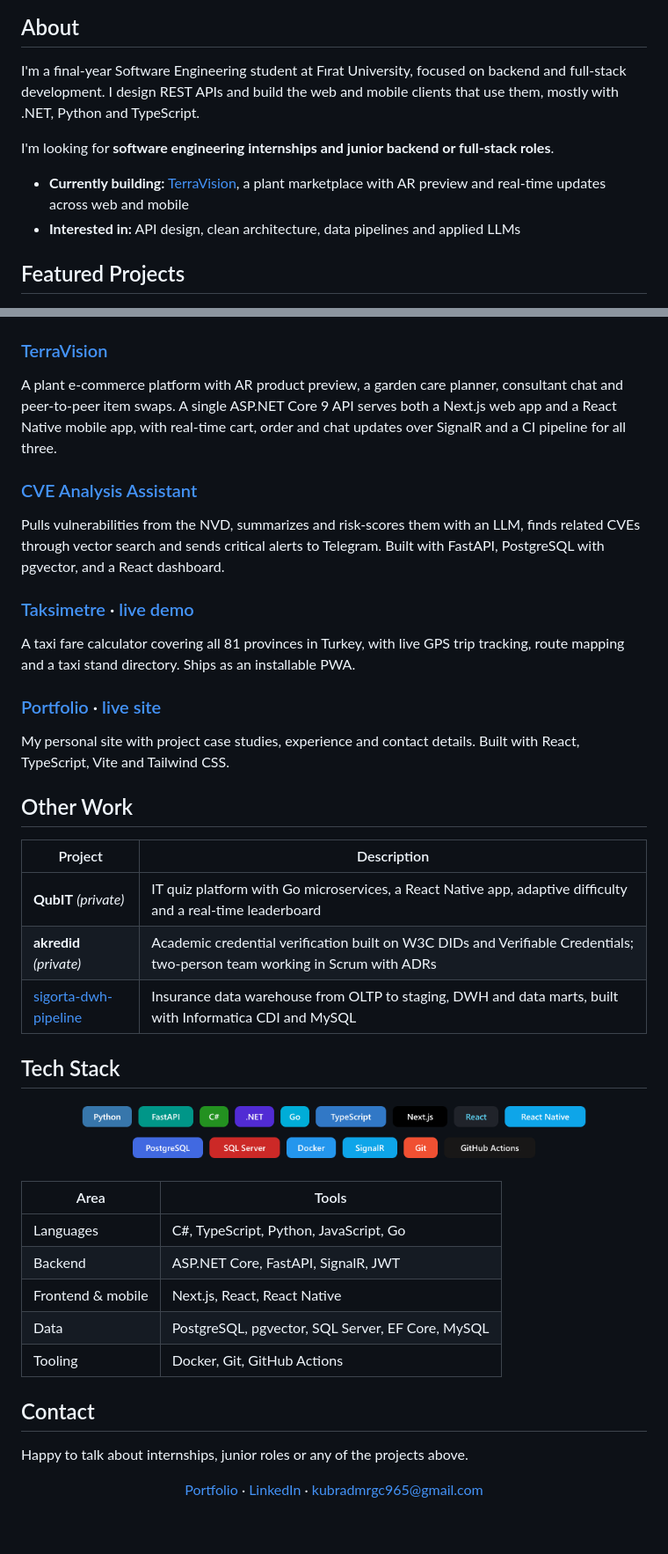
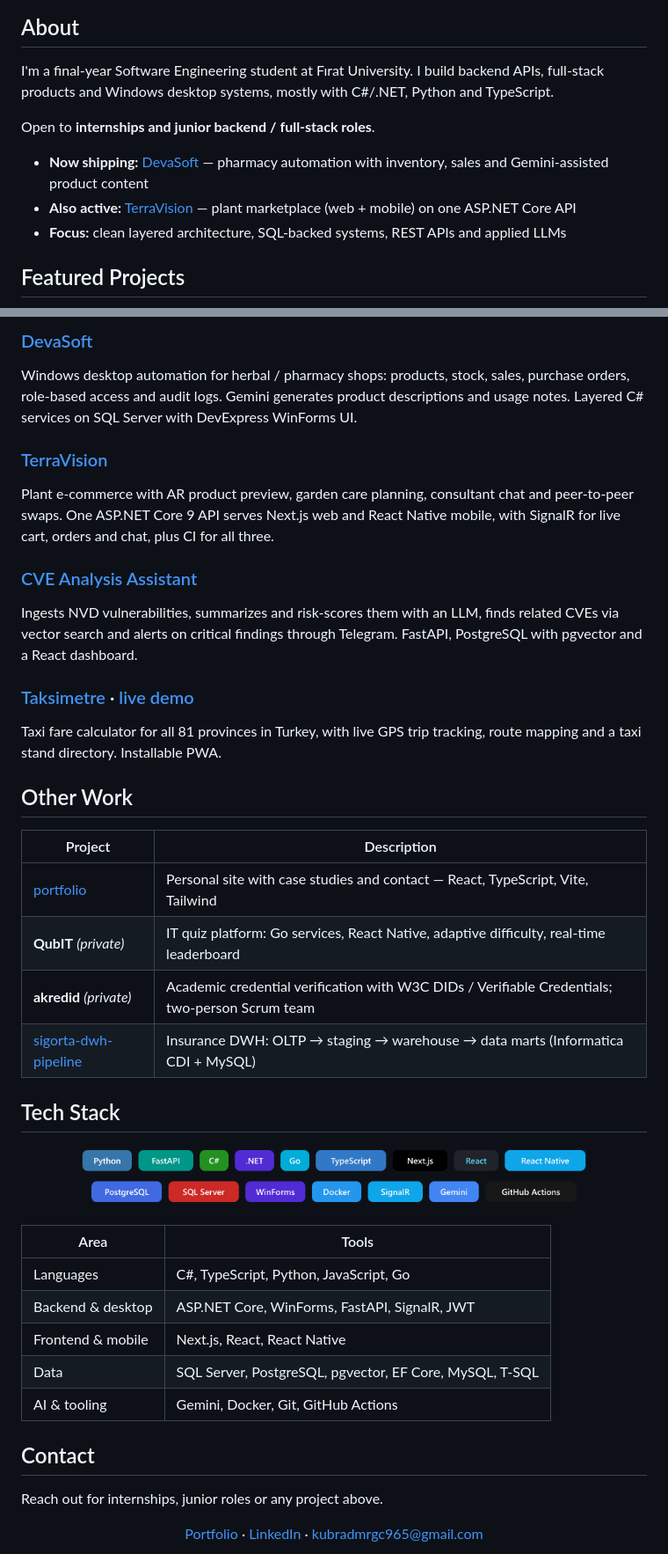
Before and after one commit to kubradmrgc/kubradmrgc, a Markdown page: README.md, 2 parts joined by grey strips. Shown at 88% size. GitHub-like rendering; pictures changed too: assets/tech.png; blank space fills up the shorter version.

Commit message:
Feature DevaSoft and refresh profile README from current repos

```diff
--- a/README.md
+++ b/README.md
@@ -14,12 +14,13 @@
 
 ## About
 
-I'm a final-year Software Engineering student at Fırat University, focused on backend and full-stack development. I design REST APIs and build the web and mobile clients that use them, mostly with .NET, Python and TypeScript.
+I'm a final-year Software Engineering student at Fırat University. I build backend APIs, full-stack products and Windows desktop systems, mostly with C#/.NET, Python and TypeScript.
 
-I'm looking for **software engineering internships and junior backend or full-stack roles**.
+Open to **internships and junior backend / full-stack roles**.
 
-- **Currently building:** [TerraVision](https://github.com/kubradmrgc/TerraVision), a plant marketplace with AR preview and real-time updates across web and mobile
-- **Interested in:** API design, clean architecture, data pipelines and applied LLMs
+- **Now shipping:** [DevaSoft](https://github.com/kubradmrgc/AktarOtomasyonu-DevaSoft) — pharmacy automation with inventory, sales and Gemini-assisted product content
+- **Also active:** [TerraVision](https://github.com/kubradmrgc/TerraVision) — plant marketplace (web + mobile) on one ASP.NET Core API
+- **Focus:** clean layered architecture, SQL-backed systems, REST APIs and applied LLMs
 
 ## Featured Projects
 
@@ -33,29 +34,30 @@ I'm looking for **software engineering internships and junior backend or full-st
 
 </div>
 
+### [DevaSoft](https://github.com/kubradmrgc/AktarOtomasyonu-DevaSoft)
+
+Windows desktop automation for herbal / pharmacy shops: products, stock, sales, purchase orders, role-based access and audit logs. Gemini generates product descriptions and usage notes. Layered C# services on SQL Server with DevExpress WinForms UI.
+
 ### [TerraVision](https://github.com/kubradmrgc/TerraVision)
 
-A plant e-commerce platform with AR product preview, a garden care planner, consultant chat and peer-to-peer item swaps. A single ASP.NET Core 9 API serves both a Next.js web app and a React Native mobile app, with real-time cart, order and chat updates over SignalR and a CI pipeline for all three.
+Plant e-commerce with AR product preview, garden care planning, consultant chat and peer-to-peer swaps. One ASP.NET Core 9 API serves Next.js web and React Native mobile, with SignalR for live cart, orders and chat, plus CI for all three.
 
 ### [CVE Analysis Assistant](https://github.com/kubradmrgc/akilli-cve-analizi)
 
-Pulls vulnerabilities from the NVD, summarizes and risk-scores them with an LLM, finds related CVEs through vector search and sends critical alerts to Telegram. Built with FastAPI, PostgreSQL with pgvector, and a React dashboard.
+Ingests NVD vulnerabilities, summarizes and risk-scores them with an LLM, finds related CVEs via vector search and alerts on critical findings through Telegram. FastAPI, PostgreSQL with pgvector and a React dashboard.
 
 ### [Taksimetre](https://github.com/kubradmrgc/taksimetre) · [live demo](https://kubradmrgc.github.io/taksimetre/)
 
-A taxi fare calculator covering all 81 provinces in Turkey, with live GPS trip tracking, route mapping and a taxi stand directory. Ships as an installable PWA.
-
-### [Portfolio](https://github.com/kubradmrgc/portfolio) · [live site](https://kubradmrgc.github.io/portfolio/)
-
-My personal site with project case studies, experience and contact details. Built with React, TypeScript, Vite and Tailwind CSS.
+Taxi fare calculator for all 81 provinces in Turkey, with live GPS trip tracking, route mapping and a taxi stand directory. Installable PWA.
 
 ## Other Work
 
 | Project | Description |
 |---------|-------------|
-| **QubIT** *(private)* | IT quiz platform with Go microservices, a React Native app, adaptive difficulty and a real-time leaderboard |
-| **akredid** *(private)* | Academic credential verification built on W3C DIDs and Verifiable Credentials; two-person team working in Scrum with ADRs |
-| [sigorta-dwh-pipeline](https://github.com/kubradmrgc/sigorta-dwh-pipeline) | Insurance data warehouse from OLTP to staging, DWH and data marts, built with Informatica CDI and MySQL |
+| [portfolio](https://kubradmrgc.github.io/portfolio/) | Personal site with case studies and contact — React, TypeScript, Vite, Tailwind |
+| **QubIT** *(private)* | IT quiz platform: Go services, React Native, adaptive difficulty, real-time leaderboard |
+| **akredid** *(private)* | Academic credential verification with W3C DIDs / Verifiable Credentials; two-person Scrum team |
+| [sigorta-dwh-pipeline](https://github.com/kubradmrgc/sigorta-dwh-pipeline) | Insurance DWH: OLTP → staging → warehouse → data marts (Informatica CDI + MySQL) |
 
 ## Tech Stack
 
@@ -68,14 +70,14 @@ My personal site with project case studies, experience and contact details. Buil
 | Area | Tools |
 |------|-------|
 | Languages | C#, TypeScript, Python, JavaScript, Go |
-| Backend | ASP.NET Core, FastAPI, SignalR, JWT |
+| Backend & desktop | ASP.NET Core, WinForms, FastAPI, SignalR, JWT |
 | Frontend & mobile | Next.js, React, React Native |
-| Data | PostgreSQL, pgvector, SQL Server, EF Core, MySQL |
-| Tooling | Docker, Git, GitHub Actions |
+| Data | SQL Server, PostgreSQL, pgvector, EF Core, MySQL, T-SQL |
+| AI & tooling | Gemini, Docker, Git, GitHub Actions |
 
 ## Contact
 
-Happy to talk about internships, junior roles or any of the projects above.
+Reach out for internships, junior roles or any project above.
 
 <div align="center">
 
```
Also changed, not shown: other parts of README.md (+2 -2 lines), assets/card-devasoft.png (added), assets/typing.gif, 2 other files.
